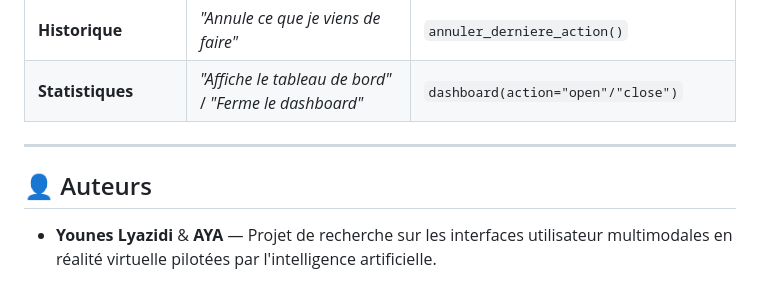
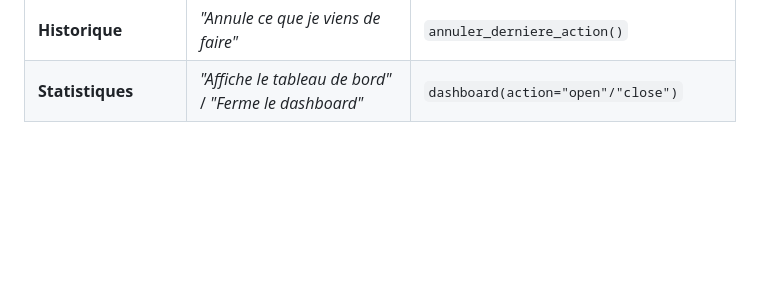
Before and after one commit to Younes5408/Unity_project, a Markdown page: README.md, the part around the change. Rendered like a GitHub page; blank space fills up the shorter version.

Commit message:
modif de readme

```diff
--- a/README.md
+++ b/README.md
@@ -225,9 +225,3 @@ Voici une liste non-exhaustive des phrases en français comprises par l'assistan
 | **Visualisation** | *"À quoi ressemblerait un salon de 30m² ?"* | `initialiser_maison(30)` |
 | **Historique** | *"Annule ce que je viens de faire"* | `annuler_derniere_action()` |
 | **Statistiques** | *"Affiche le tableau de bord"* / *"Ferme le dashboard"* | `dashboard(action="open"/"close")` |
-
----
-
-## 👤 Auteurs
-
-* **Younes Lyazidi** & **AYA** — Projet de recherche sur les interfaces utilisateur multimodales en réalité virtuelle pilotées par l'intelligence artificielle.
```
